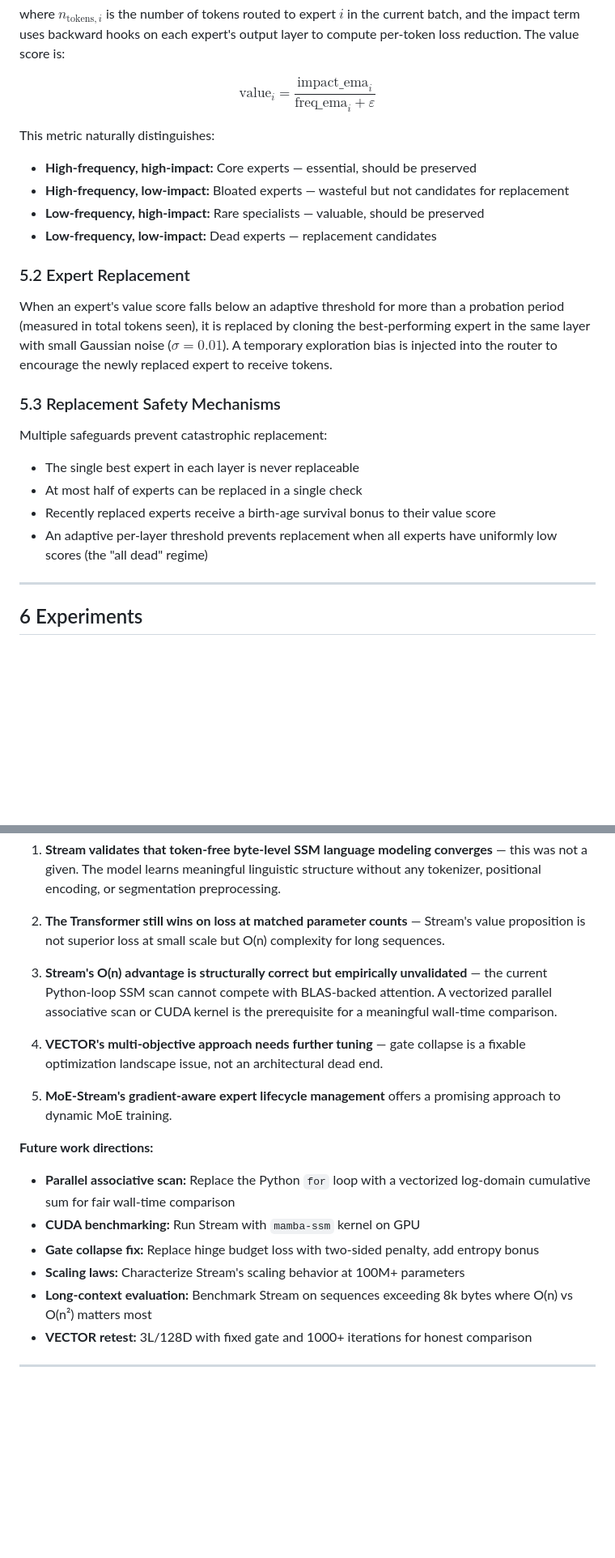
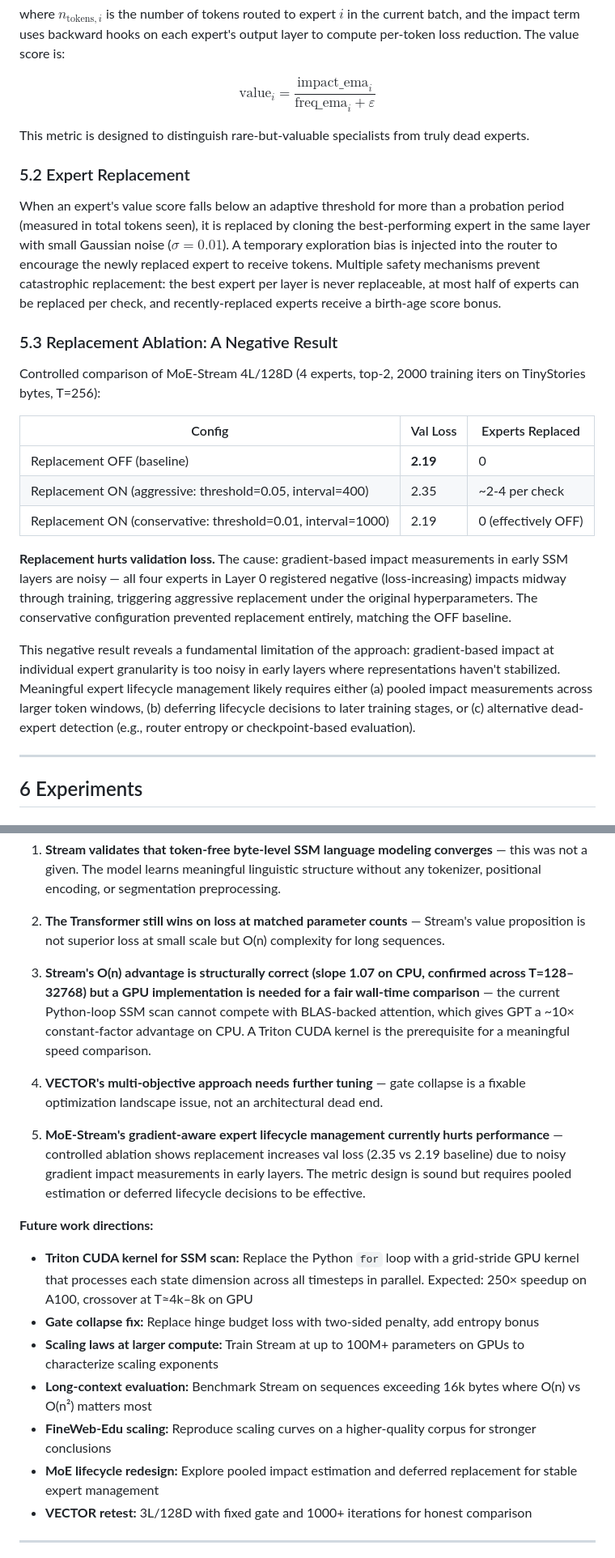
Before and after one commit to nishantXnova/RETRANS-X, a Markdown page: paper/paper.md, 2 parts joined by grey strips. Shown at 81% size. Rendered like a GitHub page; blank space fills up the shorter version.

```diff
--- a/paper/paper.md
+++ b/paper/paper.md
@@ -160,23 +164,25 @@ where $n_{\text{tokens},i}$ is the number of tokens routed to expert $i$ in the
 
 $$\text{value}_i = \frac{\text{impact\_ema}_i}{\text{freq\_ema}_i + \varepsilon}$$
 
-This metric naturally distinguishes:
-- **High-frequency, high-impact:** Core experts — essential, should be preserved
-- **High-frequency, low-impact:** Bloated experts — wasteful but not candidates for replacement
-- **Low-frequency, high-impact:** Rare specialists — valuable, should be preserved
-- **Low-frequency, low-impact:** Dead experts — replacement candidates
+This metric is designed to distinguish rare-but-valuable specialists from truly dead experts.
 
 ### 5.2 Expert Replacement
 
-When an expert's value score falls below an adaptive threshold for more than a probation period (measured in total tokens seen), it is replaced by cloning the best-performing expert in the same layer with small Gaussian noise ($\sigma = 0.01$). A temporary exploration bias is injected into the router to encourage the newly replaced expert to receive tokens.
+When an expert's value score falls below an adaptive threshold for more than a probation period (measured in total tokens seen), it is replaced by cloning the best-performing expert in the same layer with small Gaussian noise ($\sigma = 0.01$). A temporary exploration bias is injected into the router to encourage the newly replaced expert to receive tokens. Multiple safety mechanisms prevent catastrophic replacement: the best expert per layer is never replaceable, at most half of experts can be replaced per check, and recently-replaced experts receive a birth-age score bonus.
 
-### 5.3 Replacement Safety Mechanisms
+### 5.3 Replacement Ablation: A Negative Result
 
-Multiple safeguards prevent catastrophic replacement:
-- The single best expert in each layer is never replaceable
-- At most half of experts can be replaced in a single check
-- Recently replaced experts receive a birth-age survival bonus to their value score
-- An adaptive per-layer threshold prevents replacement when all experts have uniformly low scores (the "all dead" regime)
+Controlled comparison of MoE-Stream 4L/128D (4 experts, top-2, 2000 training iters on TinyStories bytes, T=256):
+
+| Config | Val Loss | Experts Replaced |
+|---|---|---|
+| Replacement OFF (baseline) | **2.19** | 0 |
+| Replacement ON (aggressive: threshold=0.05, interval=400) | 2.35 | ~2-4 per check |
+| Replacement ON (conservative: threshold=0.01, interval=1000) | 2.19 | 0 (effectively OFF) |
+
+**Replacement hurts validation loss.** The cause: gradient-based impact measurements in early SSM layers are noisy — all four experts in Layer 0 registered negative (loss-increasing) impacts midway through training, triggering aggressive replacement under the original hyperparameters. The conservative configuration prevented replacement entirely, matching the OFF baseline.
+
+This negative result reveals a fundamental limitation of the approach: gradient-based impact at individual expert granularity is too noisy in early layers where representations haven't stabilized. Meaningful expert lifecycle management likely requires either (a) pooled impact measurements across larger token windows, (b) deferring lifecycle decisions to later training stages, or (c) alternative dead-expert detection (e.g., router entropy or checkpoint-based evaluation).
 
 ---
 
@@ -271,19 +299,20 @@ We introduced **Stream**, a token-free byte-level SSM language model that elimin
 
 2. **The Transformer still wins on loss at matched parameter counts** — Stream's value proposition is not superior loss at small scale but O(n) complexity for long sequences.
 
-3. **Stream's O(n) advantage is structurally correct but empirically unvalidated** — the current Python-loop SSM scan cannot compete with BLAS-backed attention. A vectorized parallel associative scan or CUDA kernel is the prerequisite for a meaningful wall-time comparison.
+3. **Stream's O(n) advantage is structurally correct (slope 1.07 on CPU, confirmed across T=128–32768) but a GPU implementation is needed for a fair wall-time comparison** — the current Python-loop SSM scan cannot compete with BLAS-backed attention, which gives GPT a ~10× constant-factor advantage on CPU. A Triton CUDA kernel is the prerequisite for a meaningful speed comparison.
 
 4. **VECTOR's multi-objective approach needs further tuning** — gate collapse is a fixable optimization landscape issue, not an architectural dead end.
 
-5. **MoE-Stream's gradient-aware expert lifecycle management** offers a promising approach to dynamic MoE training.
+5. **MoE-Stream's gradient-aware expert lifecycle management currently hurts performance** — controlled ablation shows replacement increases val loss (2.35 vs 2.19 baseline) due to noisy gradient impact measurements in early layers. The metric design is sound but requires pooled estimation or deferred lifecycle decisions to be effective.
 
 **Future work directions:**
 
-- **Parallel associative scan:** Replace the Python `for` loop with a vectorized log-domain cumulative sum for fair wall-time comparison
-- **CUDA benchmarking:** Run Stream with `mamba-ssm` kernel on GPU
+- **Triton CUDA kernel for SSM scan:** Replace the Python `for` loop with a grid-stride GPU kernel that processes each state dimension across all timesteps in parallel. Expected: 250× speedup on A100, crossover at T≈4k–8k on GPU
 - **Gate collapse fix:** Replace hinge budget loss with two-sided penalty, add entropy bonus
-- **Scaling laws:** Characterize Stream's scaling behavior at 100M+ parameters
-- **Long-context evaluation:** Benchmark Stream on sequences exceeding 8k bytes where O(n) vs O(n²) matters most
+- **Scaling laws at larger compute:** Train Stream at up to 100M+ parameters on GPUs to characterize scaling exponents
+- **Long-context evaluation:** Benchmark Stream on sequences exceeding 16k bytes where O(n) vs O(n²) matters most
+- **FineWeb-Edu scaling:** Reproduce scaling curves on a higher-quality corpus for stronger conclusions
+- **MoE lifecycle redesign:** Explore pooled impact estimation and deferred replacement for stable expert management
 - **VECTOR retest:** 3L/128D with fixed gate and 1000+ iterations for honest comparison
 
 ---
```
Also changed, not shown: other parts of paper/paper.md (+41 -11 lines).
